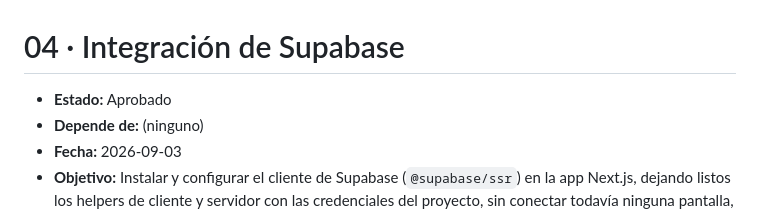
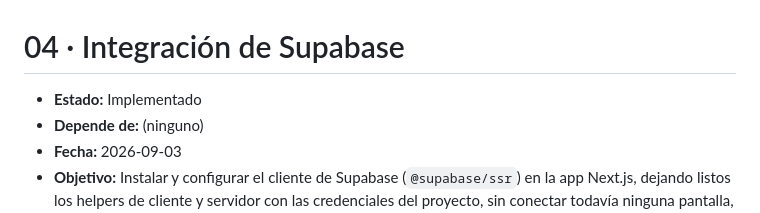
Before and after one commit to ofortes/arcade-vault, a Markdown page: specs/04-integracion-supabase.md, the part around one of its changes. GitHub-like rendering.

Commit message:
spec-04 implementado

```diff
--- a/specs/04-integracion-supabase.md
+++ b/specs/04-integracion-supabase.md
@@ -1,6 +1,6 @@
 # 04 · Integración de Supabase
 
-- **Estado:** Aprobado
+- **Estado:** Implementado
 - **Depende de:** (ninguno)
 - **Fecha:** 2026-09-03
 - **Objetivo:** Instalar y configurar el cliente de Supabase (`@supabase/ssr`) en la app Next.js, dejando listos los helpers de cliente y servidor con las credenciales del proyecto, sin conectar todavía ninguna pantalla, tabla ni lógica de autenticación real.
```
Also changed, not shown: other parts of specs/04-integracion-supabase.md (+6 -6 lines).
